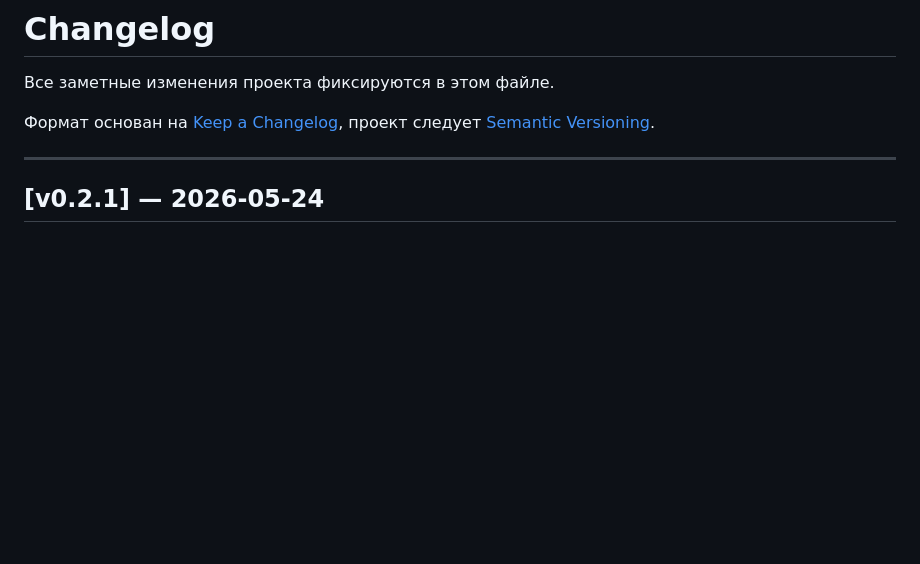
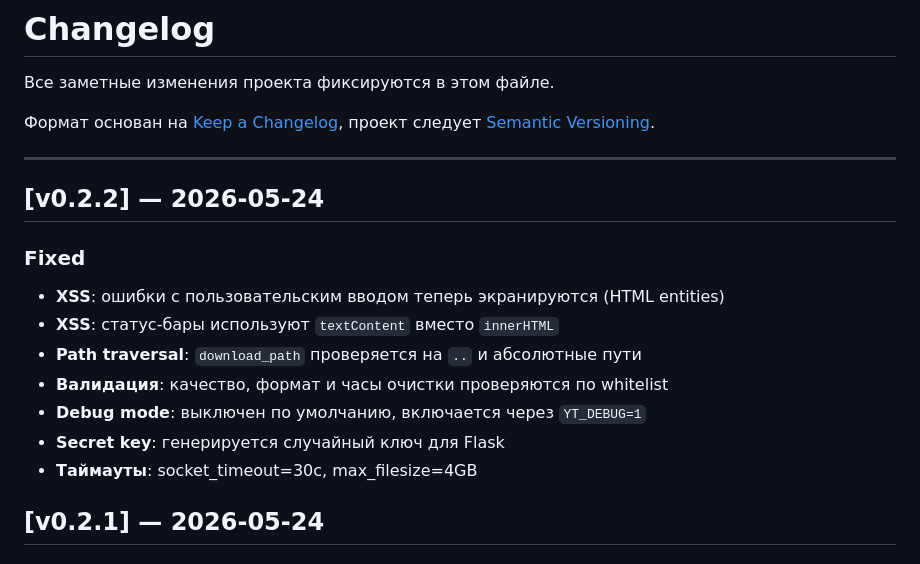
Before and after one commit to kert25/yt_downloader, a Markdown page: CHANGELOG.md, the part around the change. Rendered like a GitHub page; blank space fills up the shorter version.

Commit message:
Docs: update CHANGELOG for v0.2.2 — security fixes

```diff
--- a/CHANGELOG.md
+++ b/CHANGELOG.md
@@ -6,6 +6,18 @@
 проект следует [Semantic Versioning](https://semver.org/).
 
 ---
+
+## [v0.2.2] — 2026-05-24
+
+### Fixed
+
+- **XSS**: ошибки с пользовательским вводом теперь экранируются (HTML entities)
+- **XSS**: статус-бары используют `textContent` вместо `innerHTML`
+- **Path traversal**: `download_path` проверяется на `..` и абсолютные пути
+- **Валидация**: качество, формат и часы очистки проверяются по whitelist
+- **Debug mode**: выключен по умолчанию, включается через `YT_DEBUG=1`
+- **Secret key**: генерируется случайный ключ для Flask
+- **Таймауты**: socket_timeout=30с, max_filesize=4GB
 
 ## [v0.2.1] — 2026-05-24
 
```
